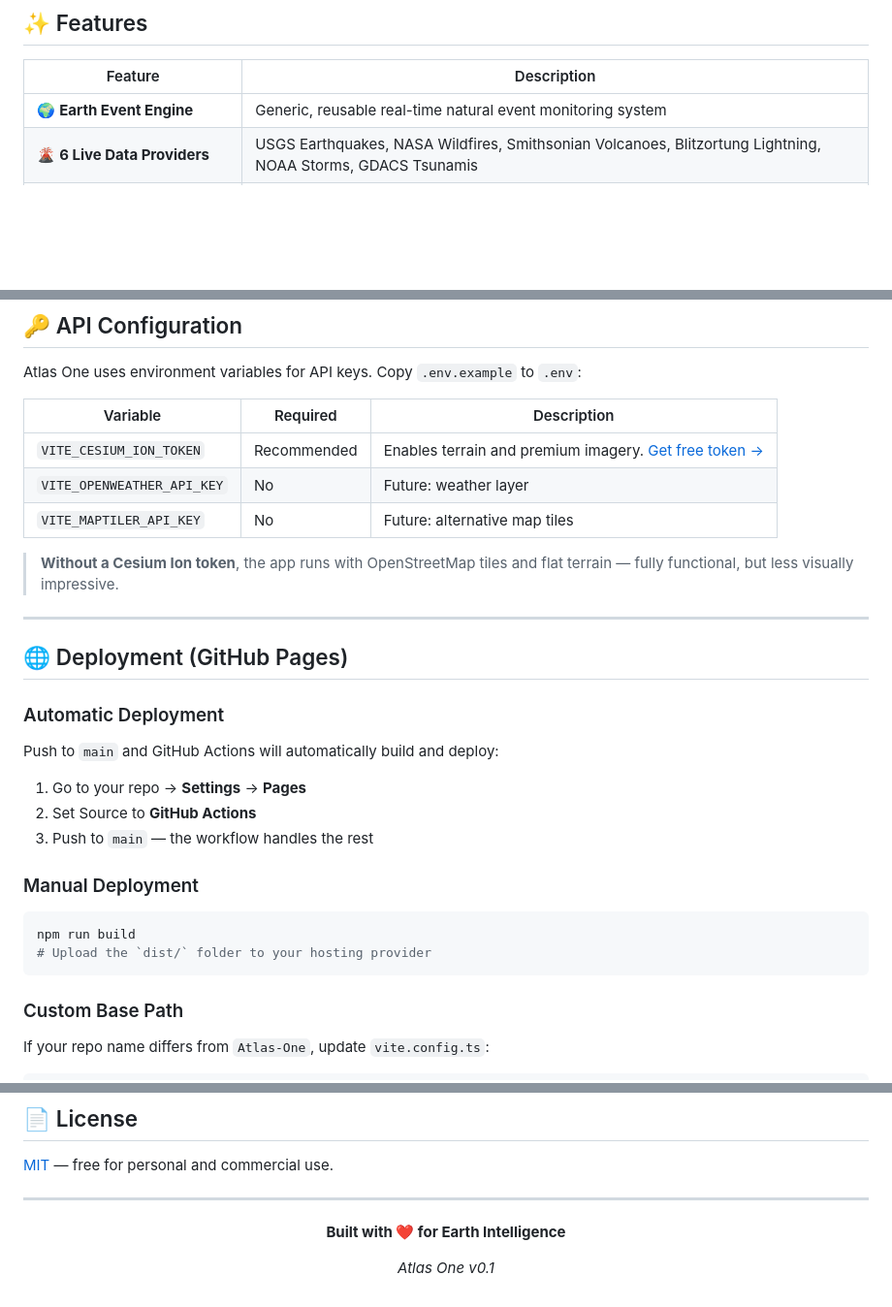
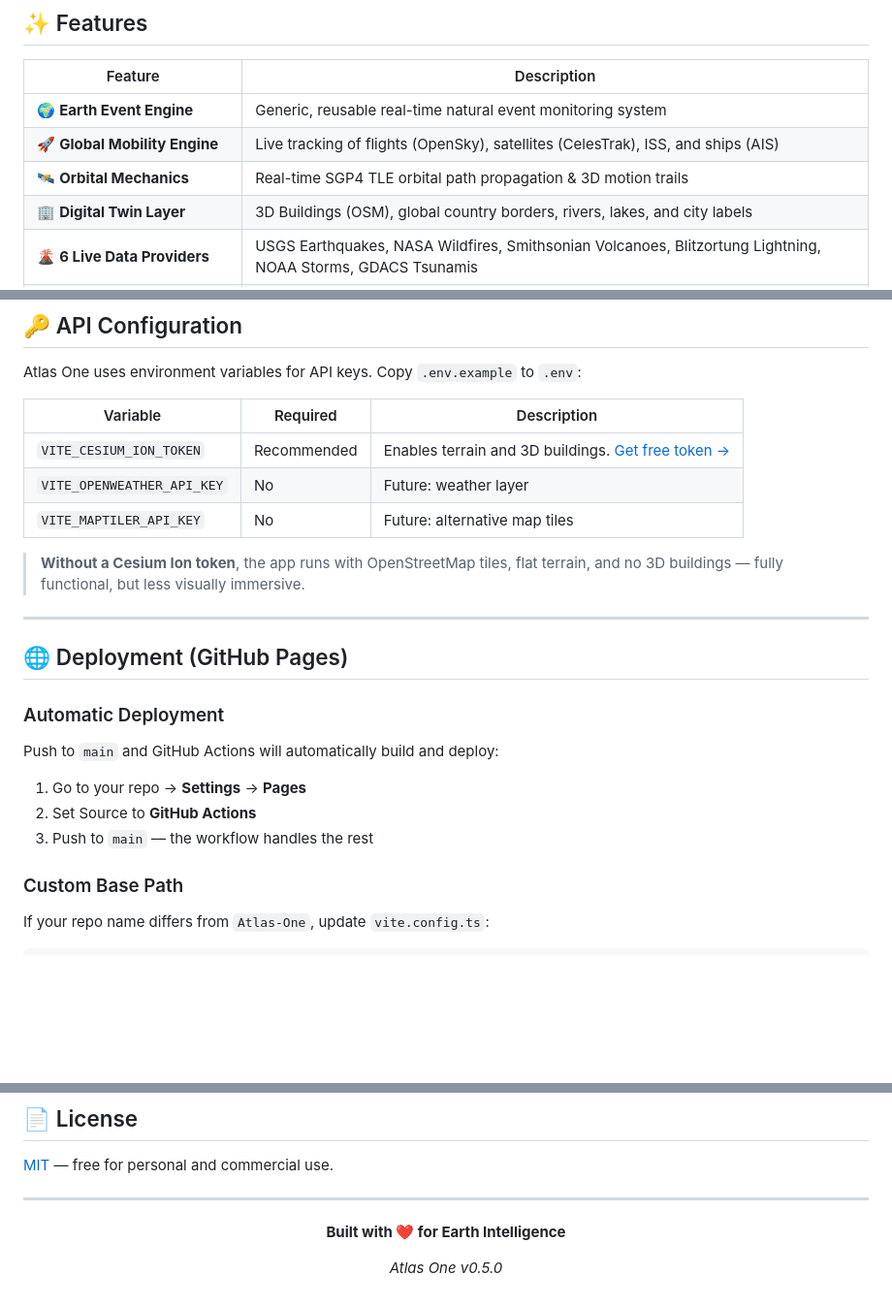
Before and after one commit to JEFFERSON-007/Atlas-One, a Markdown page: README.md, 3 parts joined by grey strips. Shown at 97% size. Rendered like a GitHub page; blank space fills up the shorter version.

````diff
--- a/README.md
+++ b/README.md
@@ -20,6 +20,9 @@
 | Feature | Description |
 |---|---|
 | 🌍 **Earth Event Engine** | Generic, reusable real-time natural event monitoring system |
+| 🚀 **Global Mobility Engine** | Live tracking of flights (OpenSky), satellites (CelesTrak), ISS, and ships (AIS) |
+| 🛰️ **Orbital Mechanics** | Real-time SGP4 TLE orbital path propagation & 3D motion trails |
+| 🏢 **Digital Twin Layer** | 3D Buildings (OSM), global country borders, rivers, lakes, and city labels |
 | 🌋 **6 Live Data Providers** | USGS Earthquakes, NASA Wildfires, Smithsonian Volcanoes, Blitzortung Lightning, NOAA Storms, GDACS Tsunamis |
 | 📊 **Earth Intelligence Dashboard** | Real-time stat cards, severity breakdown bars, and critical alert highlights |
 | 📍 **Severity Markers & Animation** | SVG data URI markers with color/size severity coding and pulse animation rings |
@@ -117,11 +105,11 @@ Atlas One uses environment variables for API keys. Copy `.env.example` to `.env`
 
 | Variable | Required | Description |
 |---|---|---|
-| `VITE_CESIUM_ION_TOKEN` | Recommended | Enables terrain and premium imagery. [Get free token →](https://ion.cesium.com/tokens) |
+| `VITE_CESIUM_ION_TOKEN` | Recommended | Enables terrain and 3D buildings. [Get free token →](https://ion.cesium.com/tokens) |
 | `VITE_OPENWEATHER_API_KEY` | No | Future: weather layer |
 | `VITE_MAPTILER_API_KEY` | No | Future: alternative map tiles |
 
-> **Without a Cesium Ion token**, the app runs with OpenStreetMap tiles and flat terrain — fully functional, but less visually impressive.
+> **Without a Cesium Ion token**, the app runs with OpenStreetMap tiles, flat terrain, and no 3D buildings — fully functional, but less visually immersive.
 
 ---
 
@@ -134,13 +122,6 @@ Push to `main` and GitHub Actions will automatically build and deploy:
 1. Go to your repo → **Settings** → **Pages**
 2. Set Source to **GitHub Actions**
 3. Push to `main` — the workflow handles the rest
-
-### Manual Deployment
-
-```bash
-npm run build
-# Upload the `dist/` folder to your hosting provider
-```
 
 ### Custom Base Path
 
@@ -212,6 +188,6 @@ Atlas One uses a **premium dark glassmorphism** design:
 
 **Built with ❤️ for Earth Intelligence**
 
-*Atlas One v0.1*
+*Atlas One v0.5.0*
 
 </div>
````
Also changed, not shown: other parts of README.md (+13 -33 lines).
